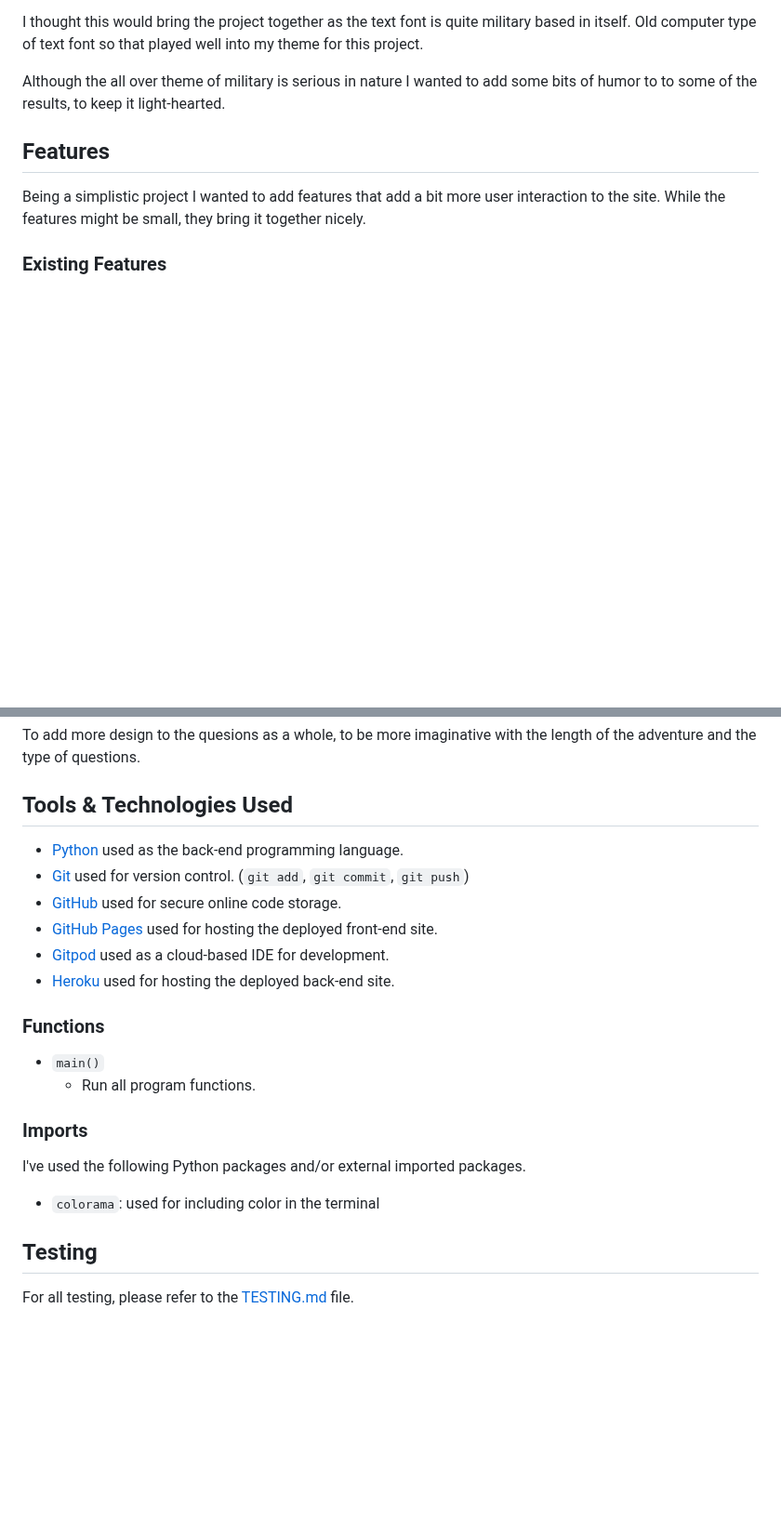
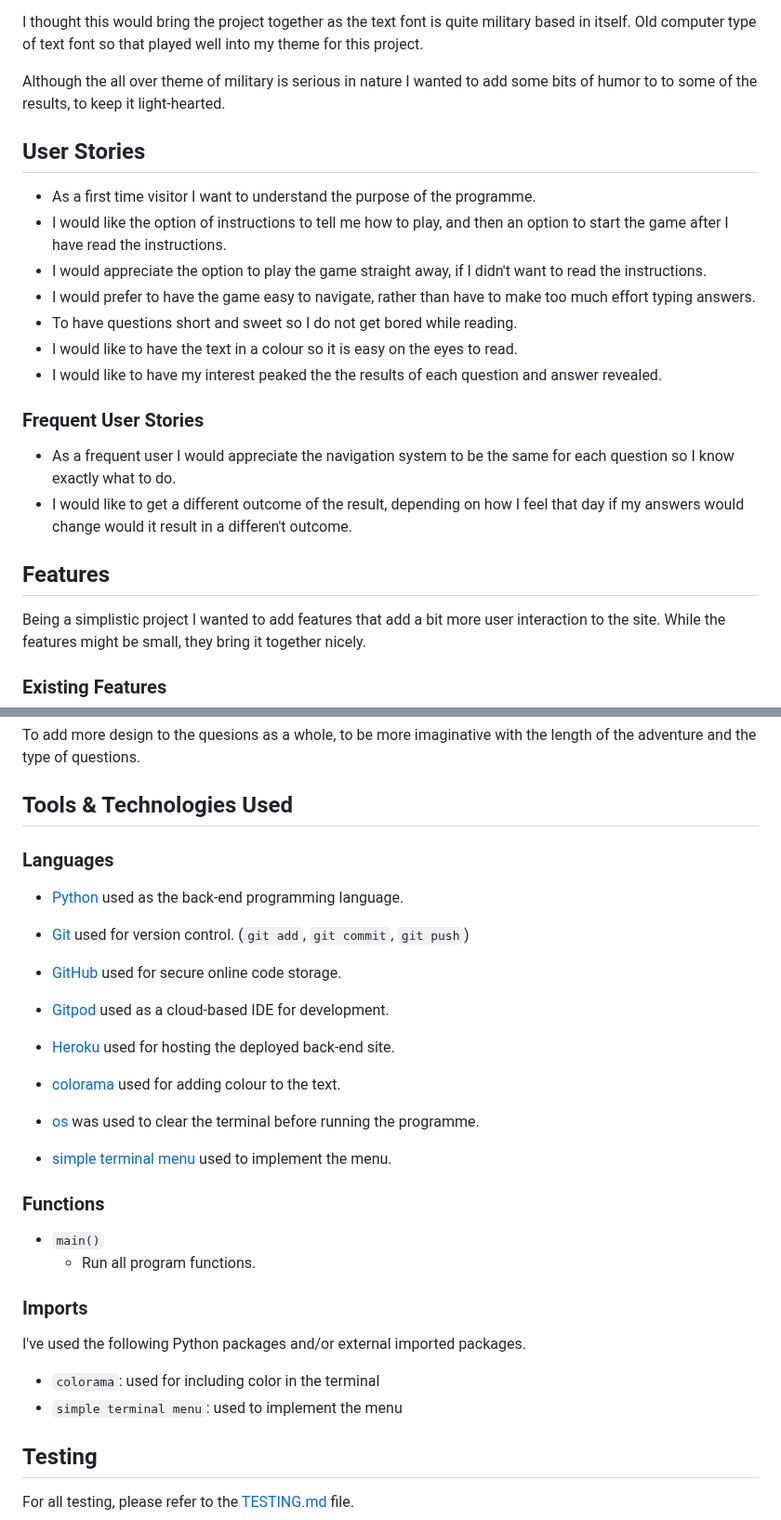
Before and after one commit to shellym96/navy-seal-adventure, a Markdown page: README.md, 2 parts joined by grey strips. Shown at 93% size. Rendered like a GitHub page; blank space fills up the shorter version.

Commit message:
Update readme with lanuages, user stories and imports

```diff
--- a/README.md
+++ b/README.md
@@ -22,6 +22,21 @@ To bring the military feel to the project with the background being quite basic
 I thought this would bring the project together as the text font is quite military based in itself. Old computer type of text font so that played well into my theme for this project.
 
 Although the all over theme of military is serious in nature I wanted to add some bits of humor to to some of the results, to keep it light-hearted.
+
+## User Stories
+
+- As a first time visitor I want to understand the purpose of the programme.
+- I would like the option of instructions to tell me how to play, and then an option to start the game after I have read the instructions.
+- I would appreciate the option to play the game straight away, if I didn't want to read the instructions.
+- I would prefer to have the game easy to navigate, rather than have to make too much effort typing answers.
+- To have questions short and sweet so I do not get bored while reading.
+- I would like to have the text in a colour so it is easy on the eyes to read.
+- I would like to have my interest peaked the the results of each question and answer revealed.
+
+### Frequent User Stories
+
+- As a frequent user I would appreciate the navigation system to be the same for each question so I know exactly what to do.
+- I would like to get a different outcome of the result, depending on how I feel that day if my answers would change would it result in a differen't outcome.
 
 
 ## Features
@@ -71,14 +86,18 @@ To add more design to the quesions as a whole, to be more imaginative with the l
 
 ## Tools & Technologies Used
 
+### Languages
 
 - [Python](https://www.python.org) used as the back-end programming language.
+
+
 - [Git](https://git-scm.com) used for version control. (`git add`, `git commit`, `git push`)
 - [GitHub](https://github.com) used for secure online code storage.
-- [GitHub Pages](https://pages.github.com) used for hosting the deployed front-end site.
 - [Gitpod](https://gitpod.io) used as a cloud-based IDE for development.
 - [Heroku](https://www.heroku.com) used for hosting the deployed back-end site.
-
+- [colorama](https://pypi.org/project/colorama/) used for adding colour to the text.
+- [os](https://docs.python.org/3/library/os.html) was used to clear the terminal before running the programme.
+- [simple terminal menu](https://pypi.org/project/simple-term-menu/) used to implement the menu.
 
 ###  Functions
 
@@ -90,6 +109,7 @@ To add more design to the quesions as a whole, to be more imaginative with the l
 I've used the following Python packages and/or external imported packages.
 
 - `colorama`: used for including color in the terminal
+- `simple terminal menu`: used to implement the menu
 
 
 ## Testing
```
